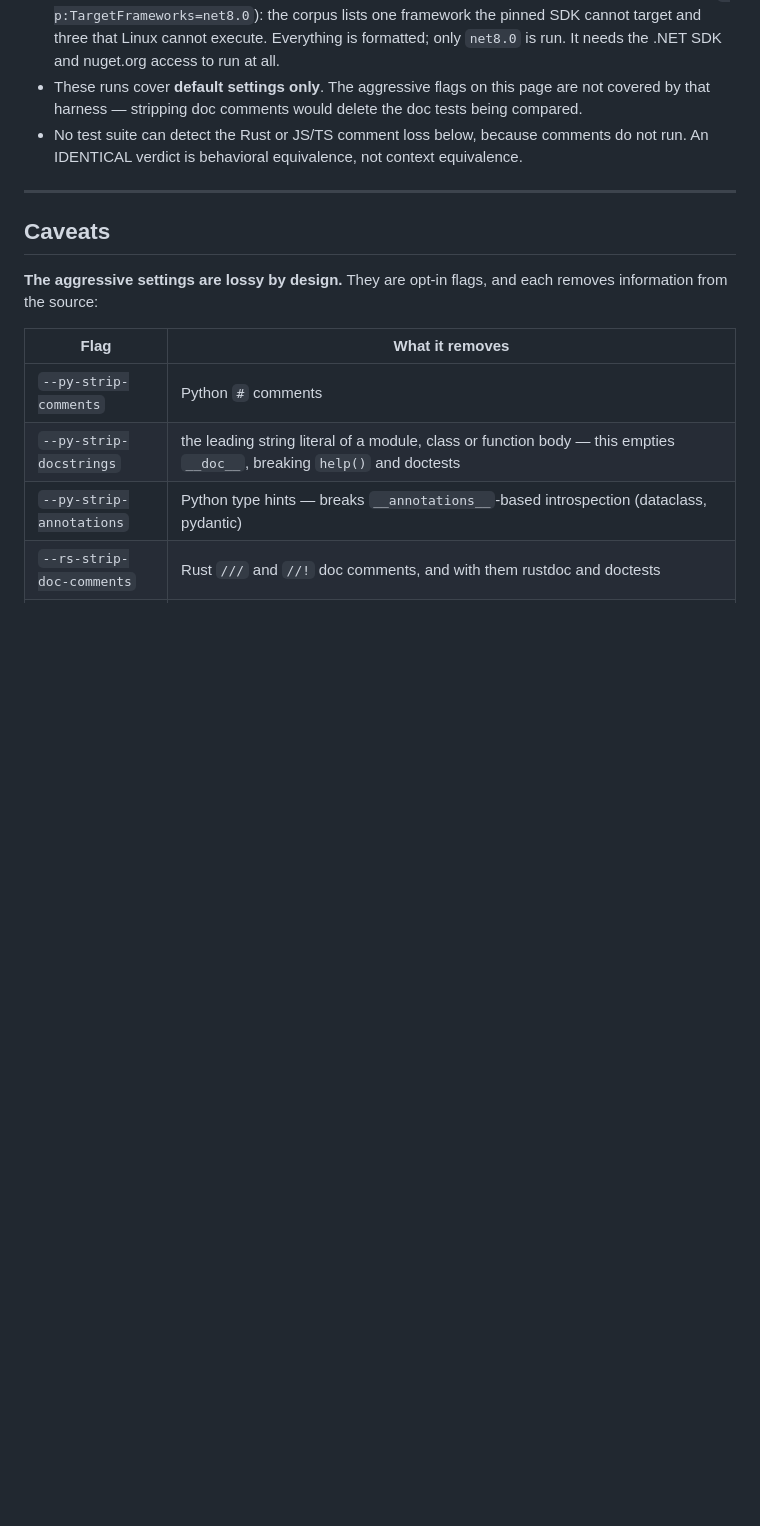
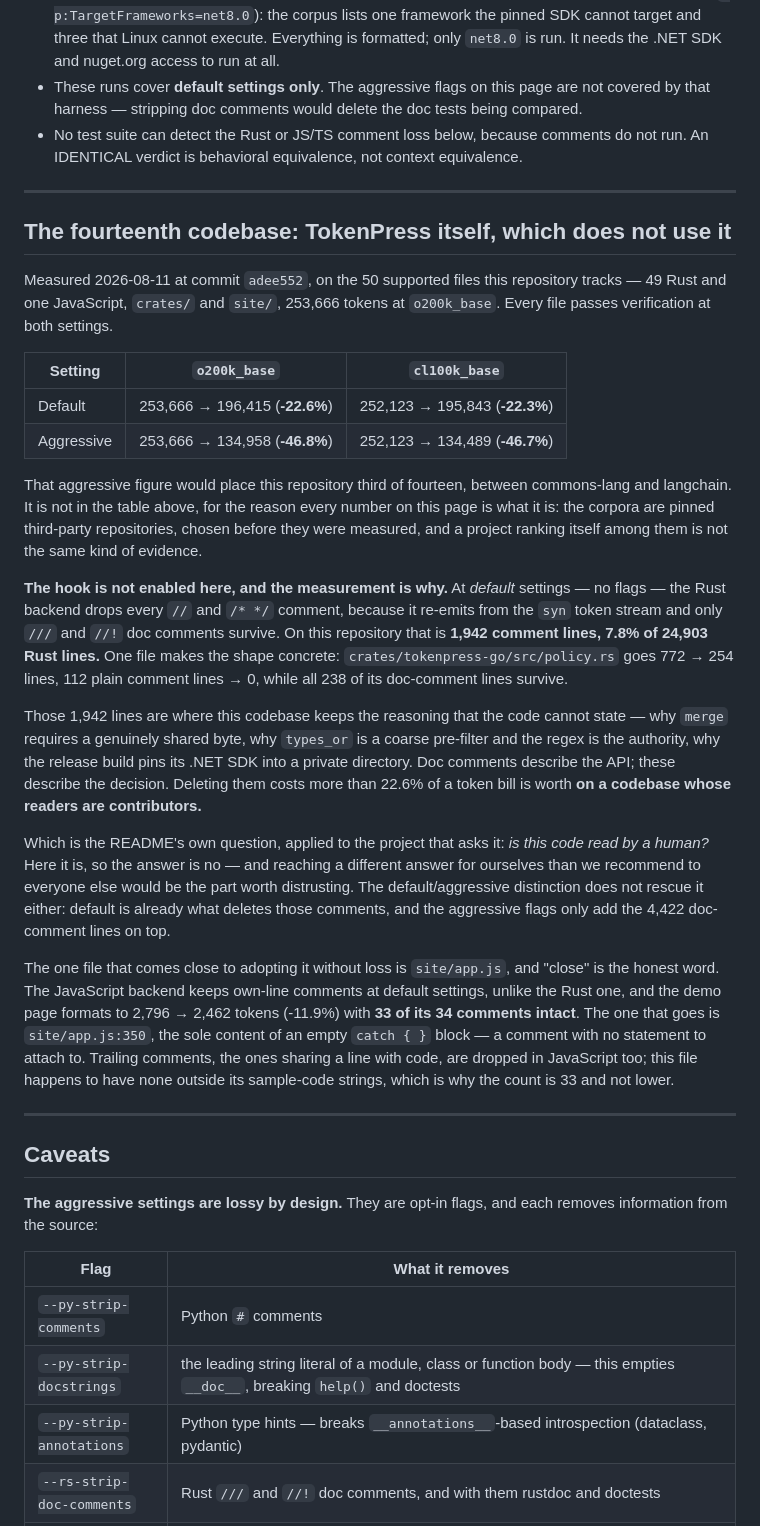
Before and after one commit to starone99/TokenPress, a Markdown page: benchmarks/SHOWCASE.md, the part around the change. Rendered like a GitHub page; blank space fills up the shorter version.

Commit message:
docs: measure this repository, publish the number, and say why the hook is off
The obvious dogfooding question -- does TokenPress use TokenPress? -- had no
answer anywhere in the docs. It does now, with the measurement that decides
it.

Measured at `fef1283` over the 50 supported files this repository tracks:
-22.6% at default settings and -46.8% aggressive on `o200k_base`, -22.3% and
-46.7% on `cl100k_base`. The aggressive figure would rank this repository
third of fourteen. It is published as its own section rather than as a row in
the corpus table, because the thirteen are pinned third-party repositories
chosen before they were measured and a project ranking itself among them is a
different kind of evidence.

The hook stays off, and the measurement is the argument. At *default*
settings -- not the aggressive flags, which is the part that surprises --
the Rust backend drops every `//` and `/* */` comment, because it re-emits
from the `syn` token stream. Here that is 1,942 comment lines, 7.8% of 24,903
Rust lines, and in this codebase those lines carry the reasoning the code
cannot state. `crates/tokenpress-go/src/policy.rs` makes it concrete: 772 ->
254 lines, 112 plain comment lines -> 0, all 238 doc-comment lines surviving.
The README already asks whether a human reads the code; contributors read
this one, so the answer is no, and answering it differently for ourselves
than for everyone else is the part that would deserve distrust.

The JavaScript claim in here was measured rather than assumed, and it is not
what I first wrote. The JS backend keeps *own-line* comments at default,
unlike the Rust one, so `site/app.js` was going to be described as adopting
the hook without loss. Checked file by file, 33 of its 34 comments survive,
not 34: the one at `site/app.js:350` is the sole content of an empty
`catch { }` block and has no statement to attach to. Trailing comments go in
JavaScript too; this file has none outside its sample-code strings. The
section says 33.

```diff
--- a/benchmarks/SHOWCASE.md
+++ b/benchmarks/SHOWCASE.md
@@ -485,6 +485,58 @@ All caveats matter:
 
 ---
 
+## The fourteenth codebase: TokenPress itself, which does not use it
+
+Measured 2026-08-11 at commit `adee552`, on the 50 supported files this
+repository tracks — 49 Rust and one JavaScript, `crates/` and `site/`,
+253,666 tokens at `o200k_base`. Every file passes verification at both
+settings.
+
+| Setting | `o200k_base` | `cl100k_base` |
+|---|---|---|
+| Default | 253,666 → 196,415 (**-22.6%**) | 252,123 → 195,843 (**-22.3%**) |
+| Aggressive | 253,666 → 134,958 (**-46.8%**) | 252,123 → 134,489 (**-46.7%**) |
+
+That aggressive figure would place this repository third of fourteen, between
+commons-lang and langchain. It is not in the table above, for the reason every
+number on this page is what it is: the corpora are pinned third-party
+repositories, chosen before they were measured, and a project ranking itself
+among them is not the same kind of evidence.
+
+**The hook is not enabled here, and the measurement is why.** At *default*
+settings — no flags — the Rust backend drops every `//` and `/* */` comment,
+because it re-emits from the `syn` token stream and only `///` and `//!` doc
+comments survive. On this repository that is **1,942 comment lines, 7.8% of
+24,903 Rust lines.** One file makes the shape concrete:
+`crates/tokenpress-go/src/policy.rs` goes 772 → 254 lines, 112 plain comment
+lines → 0, while all 238 of its doc-comment lines survive.
+
+Those 1,942 lines are where this codebase keeps the reasoning that the code
+cannot state — why `merge` requires a genuinely shared byte, why `types_or` is
+a coarse pre-filter and the regex is the authority, why the release build
+pins its .NET SDK into a private directory. Doc comments describe the API;
+these describe the decision. Deleting them costs more than 22.6% of a token
+bill is worth **on a codebase whose readers are contributors.**
+
+Which is the README's own question, applied to the project that asks it: *is
+this code read by a human?* Here it is, so the answer is no — and reaching a
+different answer for ourselves than we recommend to everyone else would be the
+part worth distrusting. The default/aggressive distinction does not rescue
+it either: default is already what deletes those comments, and the aggressive
+flags only add the 4,422 doc-comment lines on top.
+
+The one file that comes close to adopting it without loss is `site/app.js`,
+and "close" is the honest word. The JavaScript backend keeps own-line comments
+at default settings, unlike the Rust one, and the demo page formats to
+2,796 → 2,462 tokens (-11.9%) with **33 of its 34 comments intact**. The one
+that goes is `site/app.js:350`, the sole content of an empty `catch { }`
+block — a comment with no statement to attach to. Trailing comments, the ones
+sharing a line with code, are dropped in JavaScript too; this file happens to
+have none outside its sample-code strings, which is why the count is 33 and
+not lower.
+
+---
+
 ## Caveats
 
 **The aggressive settings are lossy by design.** They are opt-in flags, and
```
Also changed, not shown: README.md (+10 -0 lines).
